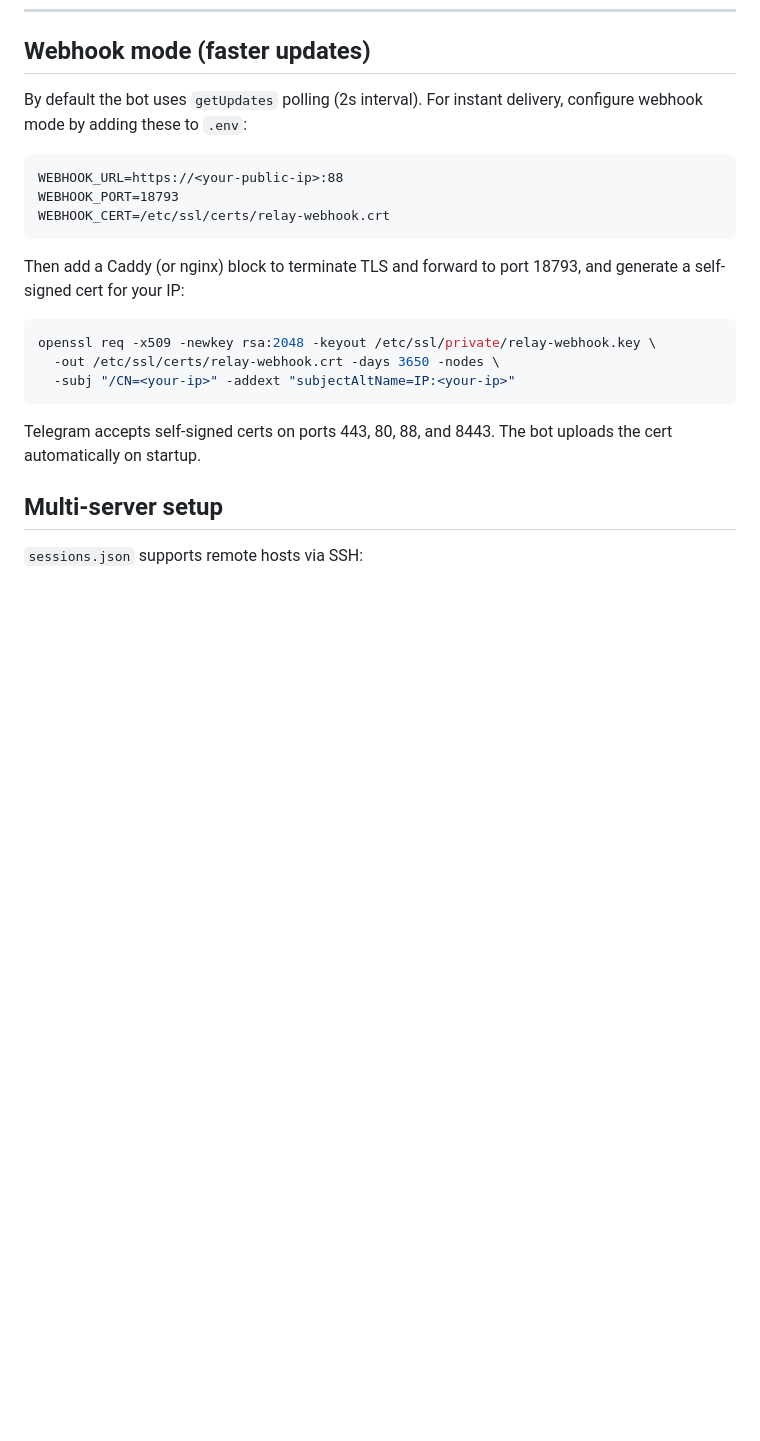
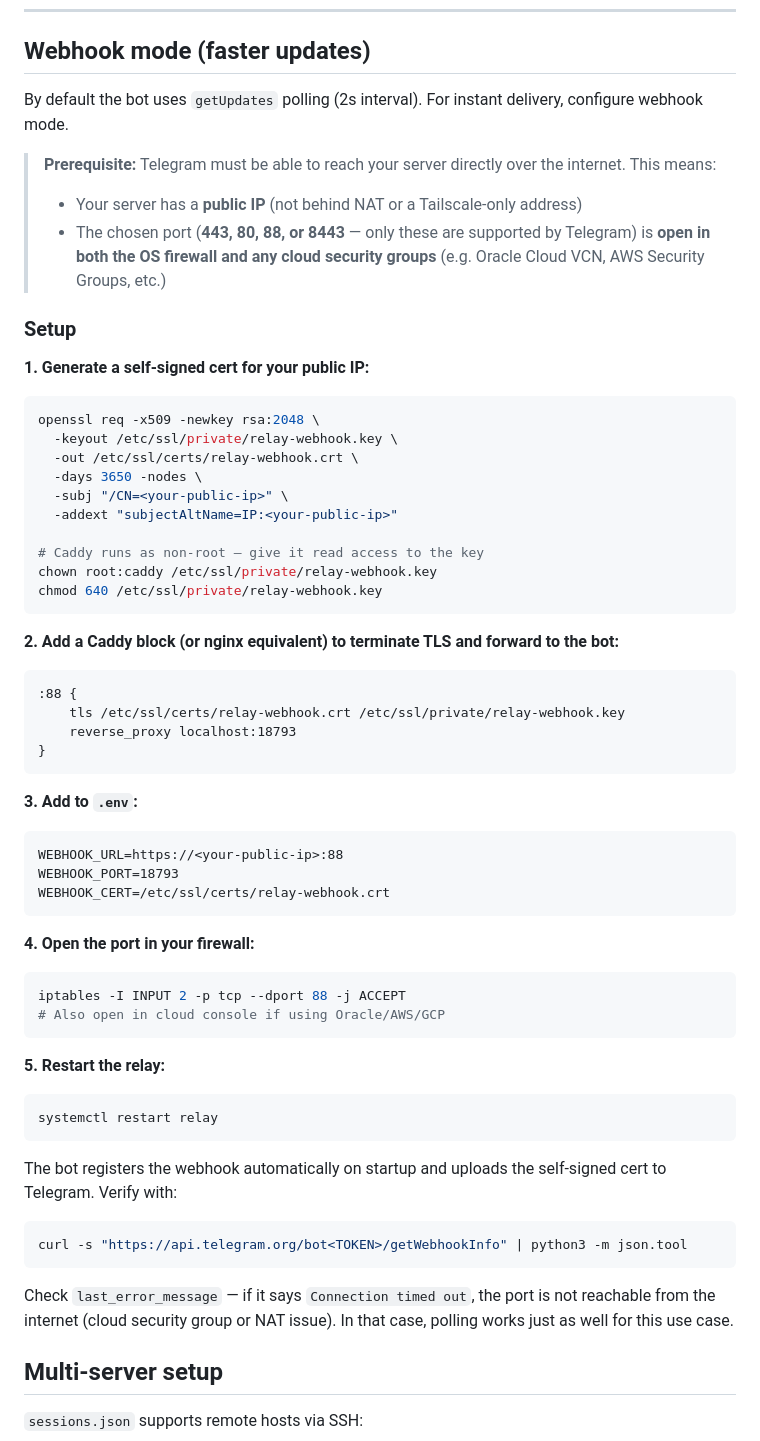
Before and after one commit to shaike1/relay, a Markdown page: README.md, the part around the change. Rendered like a GitHub page; blank space fills up the shorter version.

Commit message:
docs: expand webhook section with prerequisites and troubleshooting
Clarifies that webhook requires a publicly reachable IP with the port
open in both OS firewall AND cloud security groups (Oracle/AWS/GCP).
Adds step-by-step setup, Caddy key permission fix, and a debug tip
for diagnosing Connection timed out errors.

Co-Authored-By: Claude Sonnet 4.6 <noreply@anthropic.com>

````diff
--- a/README.md
+++ b/README.md
@@ -315,23 +315,59 @@ Photos sent to a topic are downloaded to `/tmp/tg-photo-{id}.jpg` (SCP'd to remo
 
 ## Webhook mode (faster updates)
 
-By default the bot uses `getUpdates` polling (2s interval). For instant delivery, configure webhook mode by adding these to `.env`:
+By default the bot uses `getUpdates` polling (2s interval). For instant delivery, configure webhook mode.
 
+> **Prerequisite:** Telegram must be able to reach your server directly over the internet. This means:
+> - Your server has a **public IP** (not behind NAT or a Tailscale-only address)
+> - The chosen port (**443, 80, 88, or 8443** — only these are supported by Telegram) is **open in both the OS firewall and any cloud security groups** (e.g. Oracle Cloud VCN, AWS Security Groups, etc.)
+
+### Setup
+
+**1. Generate a self-signed cert for your public IP:**
+```bash
+openssl req -x509 -newkey rsa:2048 \
+  -keyout /etc/ssl/private/relay-webhook.key \
+  -out /etc/ssl/certs/relay-webhook.crt \
+  -days 3650 -nodes \
+  -subj "/CN=<your-public-ip>" \
+  -addext "subjectAltName=IP:<your-public-ip>"
+
+# Caddy runs as non-root — give it read access to the key
+chown root:caddy /etc/ssl/private/relay-webhook.key
+chmod 640 /etc/ssl/private/relay-webhook.key
+```
+
+**2. Add a Caddy block (or nginx equivalent) to terminate TLS and forward to the bot:**
+```
+:88 {
+    tls /etc/ssl/certs/relay-webhook.crt /etc/ssl/private/relay-webhook.key
+    reverse_proxy localhost:18793
+}
+```
+
+**3. Add to `.env`:**
 ```
 WEBHOOK_URL=https://<your-public-ip>:88
 WEBHOOK_PORT=18793
 WEBHOOK_CERT=/etc/ssl/certs/relay-webhook.crt
 ```
 
-Then add a Caddy (or nginx) block to terminate TLS and forward to port 18793, and generate a self-signed cert for your IP:
-
+**4. Open the port in your firewall:**
 ```bash
-openssl req -x509 -newkey rsa:2048 -keyout /etc/ssl/private/relay-webhook.key \
-  -out /etc/ssl/certs/relay-webhook.crt -days 3650 -nodes \
-  -subj "/CN=<your-ip>" -addext "subjectAltName=IP:<your-ip>"
+iptables -I INPUT 2 -p tcp --dport 88 -j ACCEPT
+# Also open in cloud console if using Oracle/AWS/GCP
 ```
 
-Telegram accepts self-signed certs on ports 443, 80, 88, and 8443. The bot uploads the cert automatically on startup.
+**5. Restart the relay:**
+```bash
+systemctl restart relay
+```
+
+The bot registers the webhook automatically on startup and uploads the self-signed cert to Telegram. Verify with:
+```bash
+curl -s "https://api.telegram.org/bot<TOKEN>/getWebhookInfo" | python3 -m json.tool
+```
+Check `last_error_message` — if it says `Connection timed out`, the port is not reachable from the internet (cloud security group or NAT issue). In that case, polling works just as well for this use case.
 
 ## Multi-server setup
 
````
